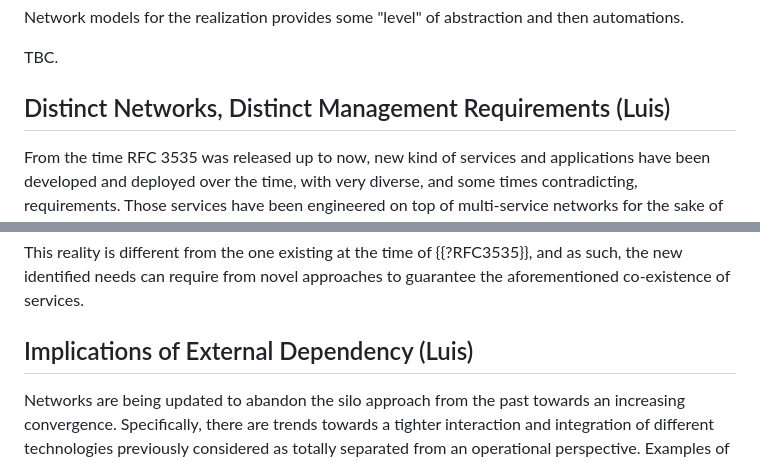
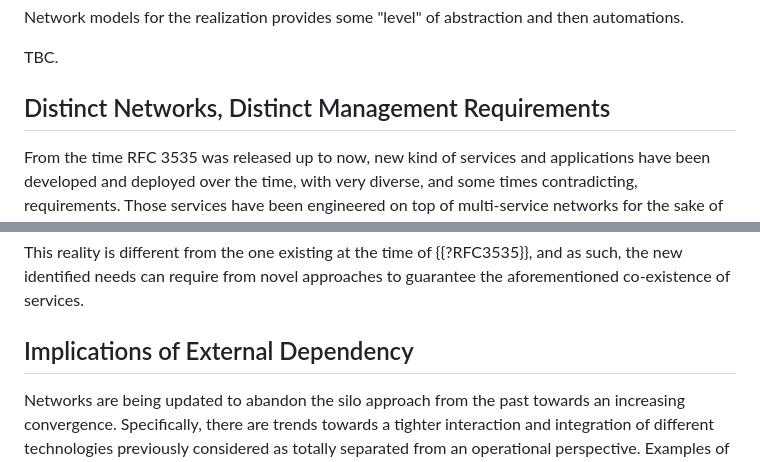
Before and after one commit to xiechf974/rfc3535-20years-later, a Markdown page: draft-boucadair-nmop-rfc3535-20years-later.md, 2 parts joined by grey strips. Drawn GitHub-style.

```diff
--- a/draft-boucadair-nmop-rfc3535-20years-later.md
+++ b/draft-boucadair-nmop-rfc3535-20years-later.md
@@ -225,7 +237,7 @@ Network models for the realization provides some "level" of abstraction and then
 
 TBC.
 
-## Distinct Networks, Distinct Management Requirements (Luis)
+## Distinct Networks, Distinct Management Requirements
 
 From the time RFC 3535 was released up to now, new kind of services and applications have been developed and deployed over the time, with very diverse, and some times contradicting, requirements. Those services have been engineered on top of multi-service networks for the sake of efficiency and simplicity, accommodating such a variety of needs. As a result, services requiring mobility, data replication, large capacity, adaptability, multi-path support, determinism, etc., coexist on the same shared network, needing from it mechanisms for graceful operation.
 
@@ -233,7 +245,7 @@ Likewise, such diversity of services also require different management capabilit
 
 This reality is different from the one existing at the time of {{?RFC3535}}, and as such, the new identified needs can require from novel approaches to guarantee the aforementioned co-existence of services.
 
-## Implications of External Dependency (Luis)
+## Implications of External Dependency
 
 Networks are being updated to abandon the silo approach from the past towards an increasing convergence. Specifically, there are trends towards a tighter interaction and integration of different technologies previously considered as totally separated from an operational perspective. Examples of that trends are the IP and Optical integration (e.g., the introduction of colored interfaces on routers), or the extension of deterministic-behavior features to Layer 3 networks. This kind of convergence in most cases creates dependencies on the conventional network management features, which require to incorporate or integrate functionality from other technological domains.
 
```
Also changed, not shown: other parts of draft-boucadair-nmop-rfc3535-20years-later.md (+18 -3 lines).
